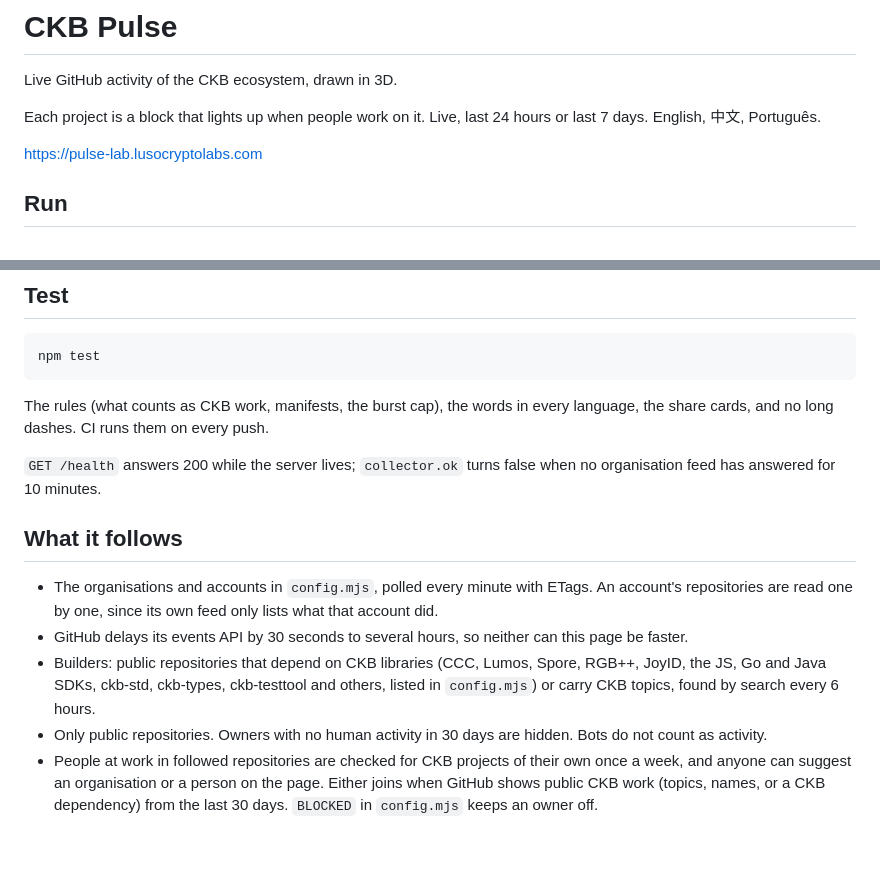
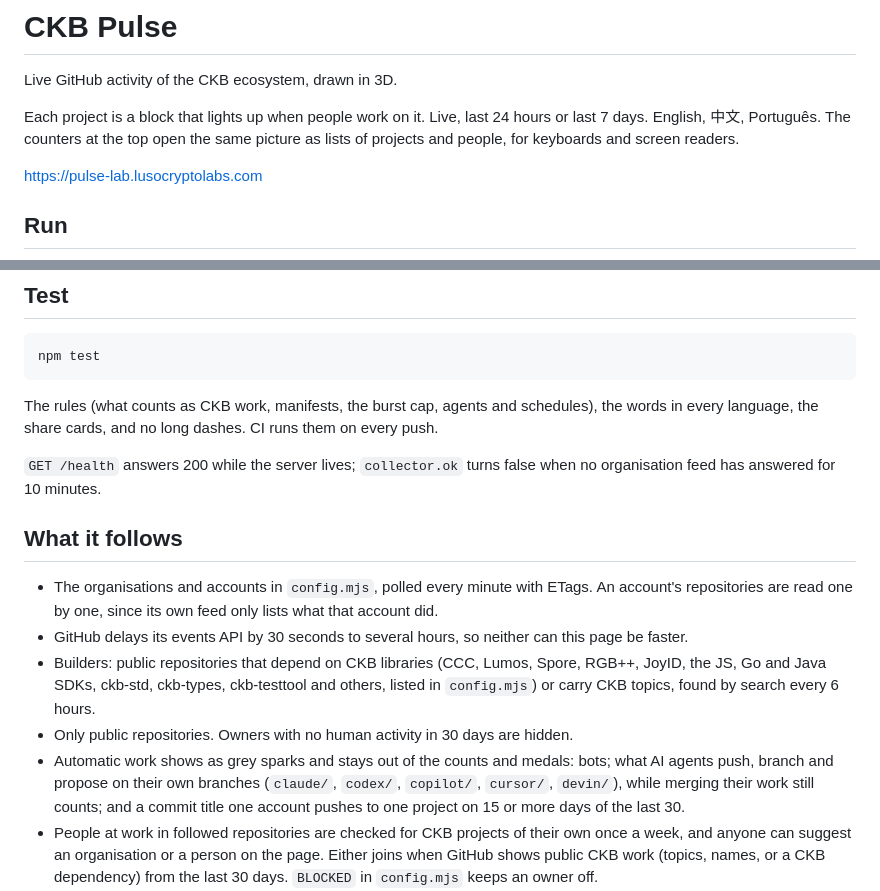
Before and after one commit to LusoCryptoLabs/ckb-pulse, a Markdown page: README.md, 2 parts joined by grey strips. GitHub-like rendering; blank space fills up the shorter version.

Commit message:
docs: lists and automatic work

````diff
--- a/README.md
+++ b/README.md
@@ -2,7 +2,7 @@
 
 Live GitHub activity of the CKB ecosystem, drawn in 3D.
 
-Each project is a block that lights up when people work on it. Live, last 24 hours or last 7 days. English, 中文, Português.
+Each project is a block that lights up when people work on it. Live, last 24 hours or last 7 days. English, 中文, Português. The counters at the top open the same picture as lists of projects and people, for keyboards and screen readers.
 
 https://pulse-lab.lusocryptolabs.com
 
@@ -21,7 +21,7 @@ Node 20 or later. Two dependencies: resvg draws the share pictures, web-push sen
 npm test
 ```
 
-The rules (what counts as CKB work, manifests, the burst cap), the words in every language, the share cards, and no long dashes. CI runs them on every push.
+The rules (what counts as CKB work, manifests, the burst cap, agents and schedules), the words in every language, the share cards, and no long dashes. CI runs them on every push.
 
 `GET /health` answers 200 while the server lives; `collector.ok` turns false when no organisation feed has answered for 10 minutes.
 
@@ -30,7 +30,8 @@ The rules (what counts as CKB work, manifests, the burst cap), the words in ever
 - The organisations and accounts in `config.mjs`, polled every minute with ETags. An account's repositories are read one by one, since its own feed only lists what that account did.
 - GitHub delays its events API by 30 seconds to several hours, so neither can this page be faster.
 - Builders: public repositories that depend on CKB libraries (CCC, Lumos, Spore, RGB++, JoyID, the JS, Go and Java SDKs, ckb-std, ckb-types, ckb-testtool and others, listed in `config.mjs`) or carry CKB topics, found by search every 6 hours.
-- Only public repositories. Owners with no human activity in 30 days are hidden. Bots do not count as activity.
+- Only public repositories. Owners with no human activity in 30 days are hidden.
+- Automatic work shows as grey sparks and stays out of the counts and medals: bots; what AI agents push, branch and propose on their own branches (`claude/`, `codex/`, `copilot/`, `cursor/`, `devin/`), while merging their work still counts; and a commit title one account pushes to one project on 15 or more days of the last 30.
 - People at work in followed repositories are checked for CKB projects of their own once a week, and anyone can suggest an organisation or a person on the page. Either joins when GitHub shows public CKB work (topics, names, or a CKB dependency) from the last 30 days. `BLOCKED` in `config.mjs` keeps an owner off.
 - Once a day each followed repository's own event list fills the week, since an organisation's feed keeps only its last 300 events.
 
````
